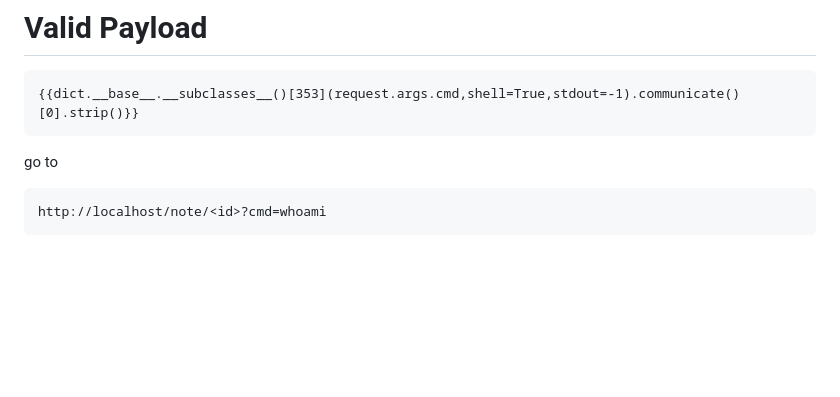
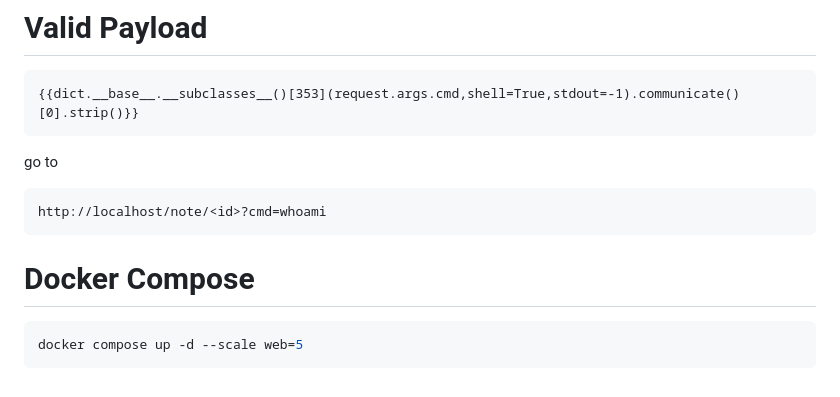
Before and after one commit to skylab-kulubu/SKYDAYS-CTF-25, a Markdown page: web/ssti_flask/README.md, the part around the change. Drawn GitHub-style; blank space fills up the shorter version.

Commit message:
docker compose scale

````diff
--- a/web/ssti_flask/README.md
+++ b/web/ssti_flask/README.md
@@ -130,3 +130,10 @@ go to
 ```plaintext
 http://localhost/note/<id>?cmd=whoami
 ```
+
+
+# Docker Compose
+
+```bash
+docker compose up -d --scale web=5
+```
````
